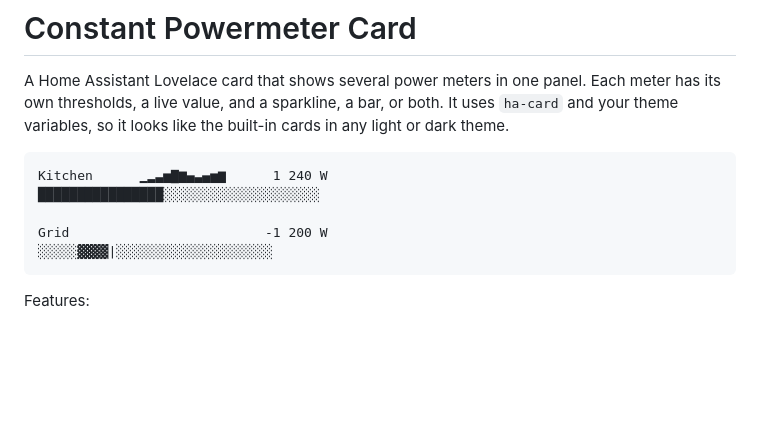
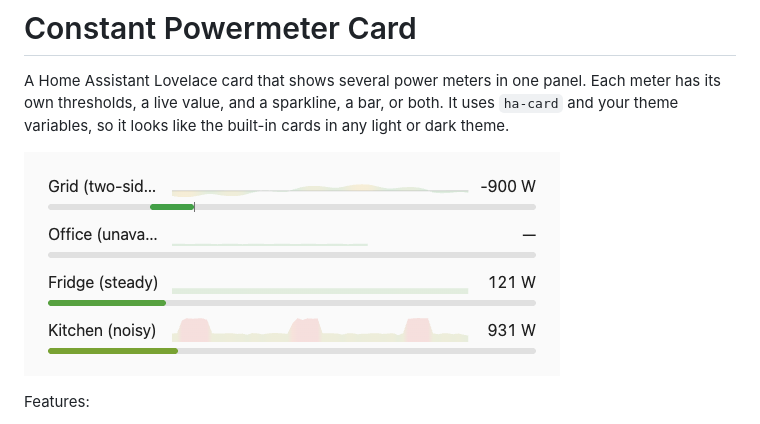
Before and after one commit to uded/constant-powermeter-card, a Markdown page: README.md, the part around the change. Drawn GitHub-style; pictures changed too: docs/images/card.png (added); blank space fills up the shorter version.

Commit message:
docs: add a card screenshot to the README

````diff
--- a/README.md
+++ b/README.md
@@ -2,13 +2,7 @@
 
 A Home Assistant Lovelace card that shows several power meters in one panel. Each meter has its own thresholds, a live value, and a sparkline, a bar, or both. It uses `ha-card` and your theme variables, so it looks like the built-in cards in any light or dark theme.
 
-```
-Kitchen      ▁▂▃▅▇▆▄▃▄▅▆      1 240 W
-████████████████░░░░░░░░░░░░░░░░░░░░
-
-Grid                         -1 200 W
-░░░░░▓▓▓▓|░░░░░░░░░░░░░░░░░░░░
-```
+![Constant Powermeter Card with a two-sided grid meter, an unavailable meter, a steady meter and a noisy meter](https://raw.githubusercontent.com/uded/constant-powermeter-card/main/docs/images/card.png)
 
 Features:
 
````
